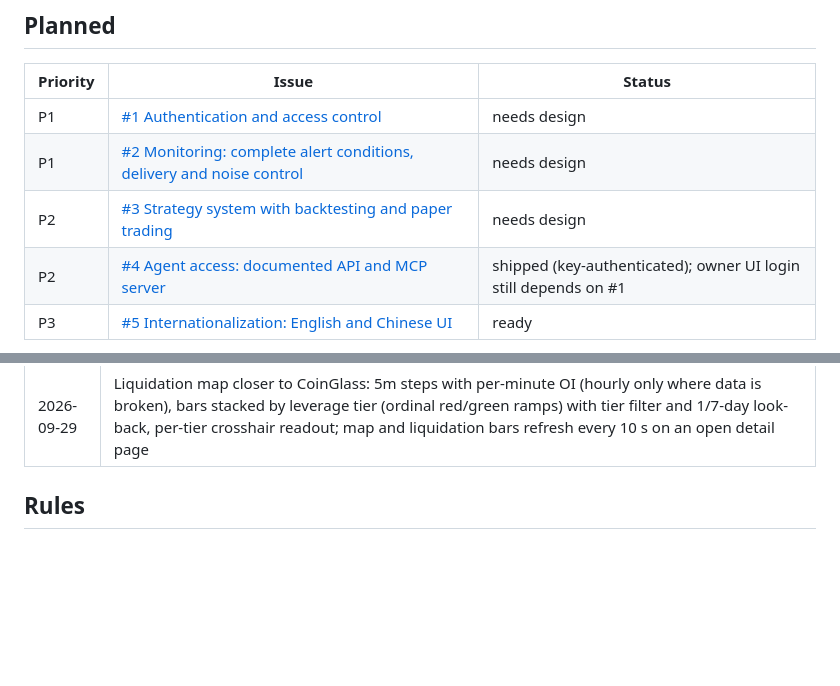
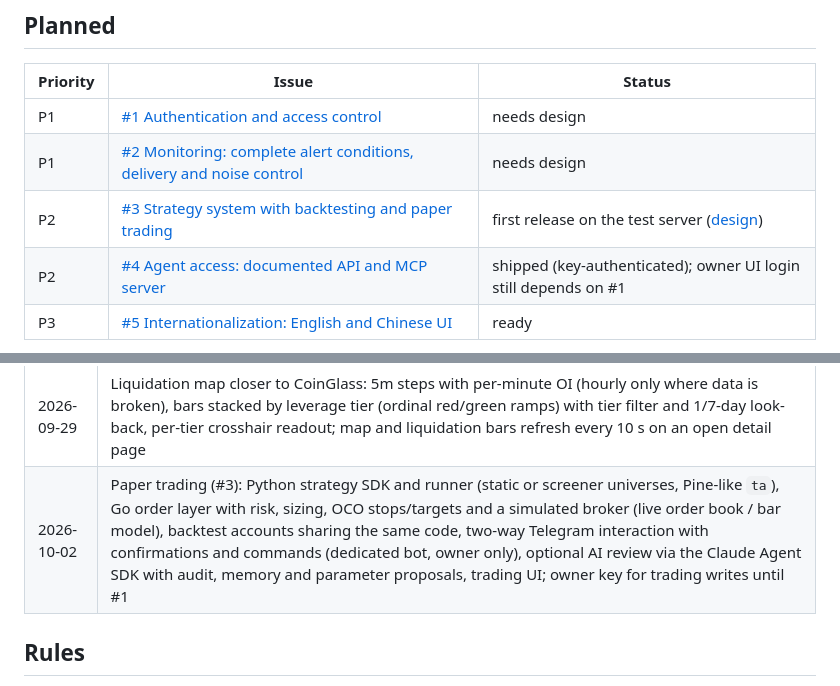
Before and after one commit to genguzzz/crypto-trader-go, a Markdown page: docs/roadmap.md, 2 parts joined by grey strips. GitHub-like rendering; blank space fills up the shorter version.

```diff
--- a/docs/roadmap.md
+++ b/docs/roadmap.md
@@ -8,7 +8,7 @@ Planned work lives in GitHub issues, tracked by the pinned **[Roadmap issue #6](
 |---|---|---|
 | P1 | [#1 Authentication and access control](https://github.com/genguzzz/crypto-trader-go/issues/1) | needs design |
 | P1 | [#2 Monitoring: complete alert conditions, delivery and noise control](https://github.com/genguzzz/crypto-trader-go/issues/2) | needs design |
-| P2 | [#3 Strategy system with backtesting and paper trading](https://github.com/genguzzz/crypto-trader-go/issues/3) | needs design |
+| P2 | [#3 Strategy system with backtesting and paper trading](https://github.com/genguzzz/crypto-trader-go/issues/3) | first release on the test server ([design](trading-design.md)) |
 | P2 | [#4 Agent access: documented API and MCP server](https://github.com/genguzzz/crypto-trader-go/issues/4) | shipped (key-authenticated); owner UI login still depends on #1 |
 | P3 | [#5 Internationalization: English and Chinese UI](https://github.com/genguzzz/crypto-trader-go/issues/5) | ready |
 
@@ -39,6 +39,7 @@ The backlog of smaller, not yet filed items is listed in the Roadmap issue. Issu
 | 2026-09-29 | English documentation, contribution conventions, worktree + pull request workflow, issue-based roadmap |
 | 2026-09-29 | Agent access: API keys and short-lived tokens (hashed, shown once), per-key token-bucket limits with endpoint costs and a server-wide ceiling, read-only REST API (`/api/open/v1`, OpenAPI document) and MCP server (`/mcp`) from one endpoint registry; Dev tab (keys, docs, tester, request log) and Settings → Developer switches |
 | 2026-09-29 | Liquidation map closer to CoinGlass: 5m steps with per-minute OI (hourly only where data is broken), bars stacked by leverage tier (ordinal red/green ramps) with tier filter and 1/7-day look-back, per-tier crosshair readout; map and liquidation bars refresh every 10 s on an open detail page |
+| 2026-10-02 | Paper trading (#3): Python strategy SDK and runner (static or screener universes, Pine-like `ta`), Go order layer with risk, sizing, OCO stops/targets and a simulated broker (live order book / bar model), backtest accounts sharing the same code, two-way Telegram interaction with confirmations and commands (dedicated bot, owner only), optional AI review via the Claude Agent SDK with audit, memory and parameter proposals, trading UI; owner key for trading writes until #1 |
 
 ## Rules
 
```
Also changed, not shown: docs/operations.md (+14 -0 lines).
